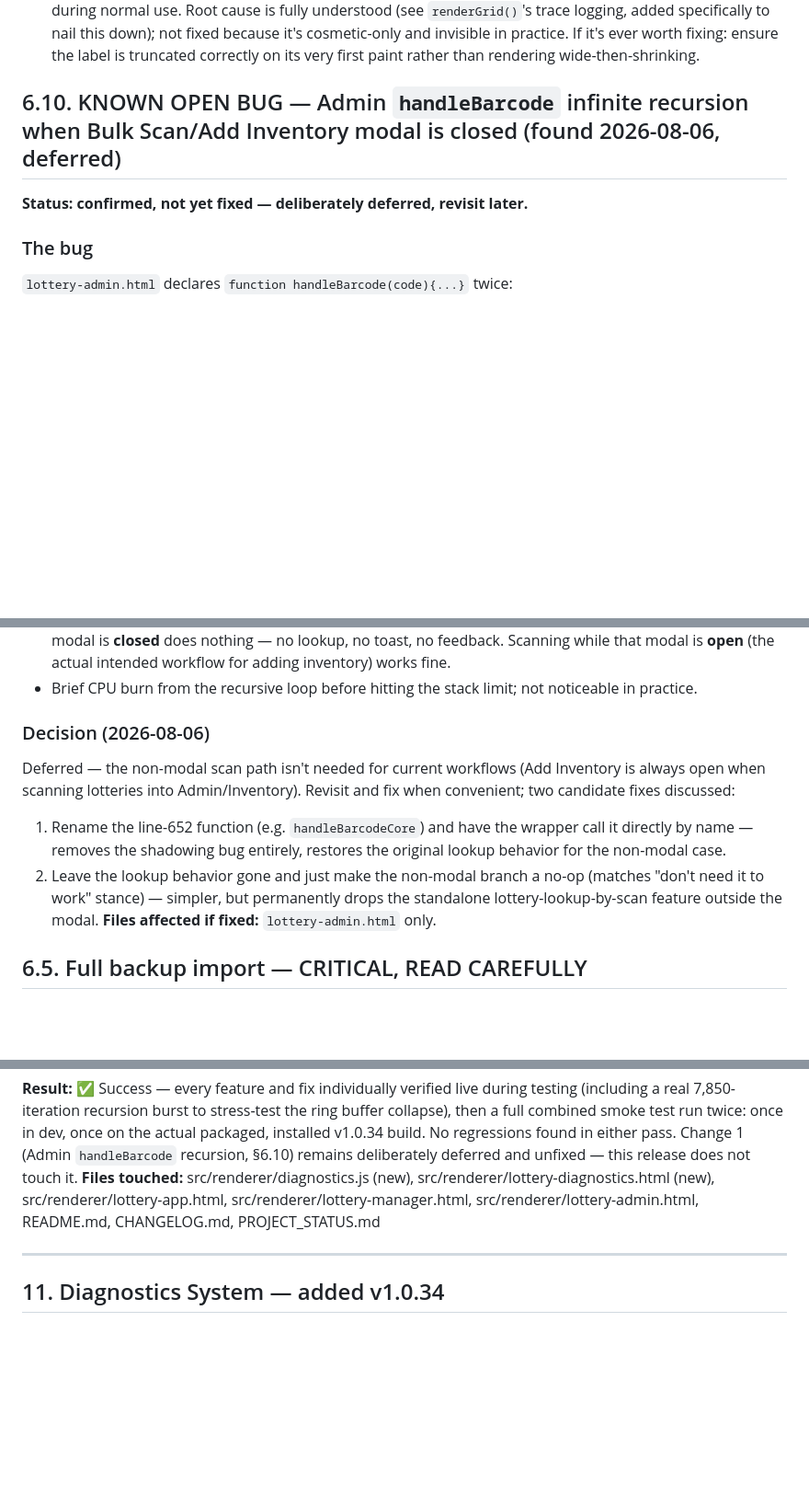
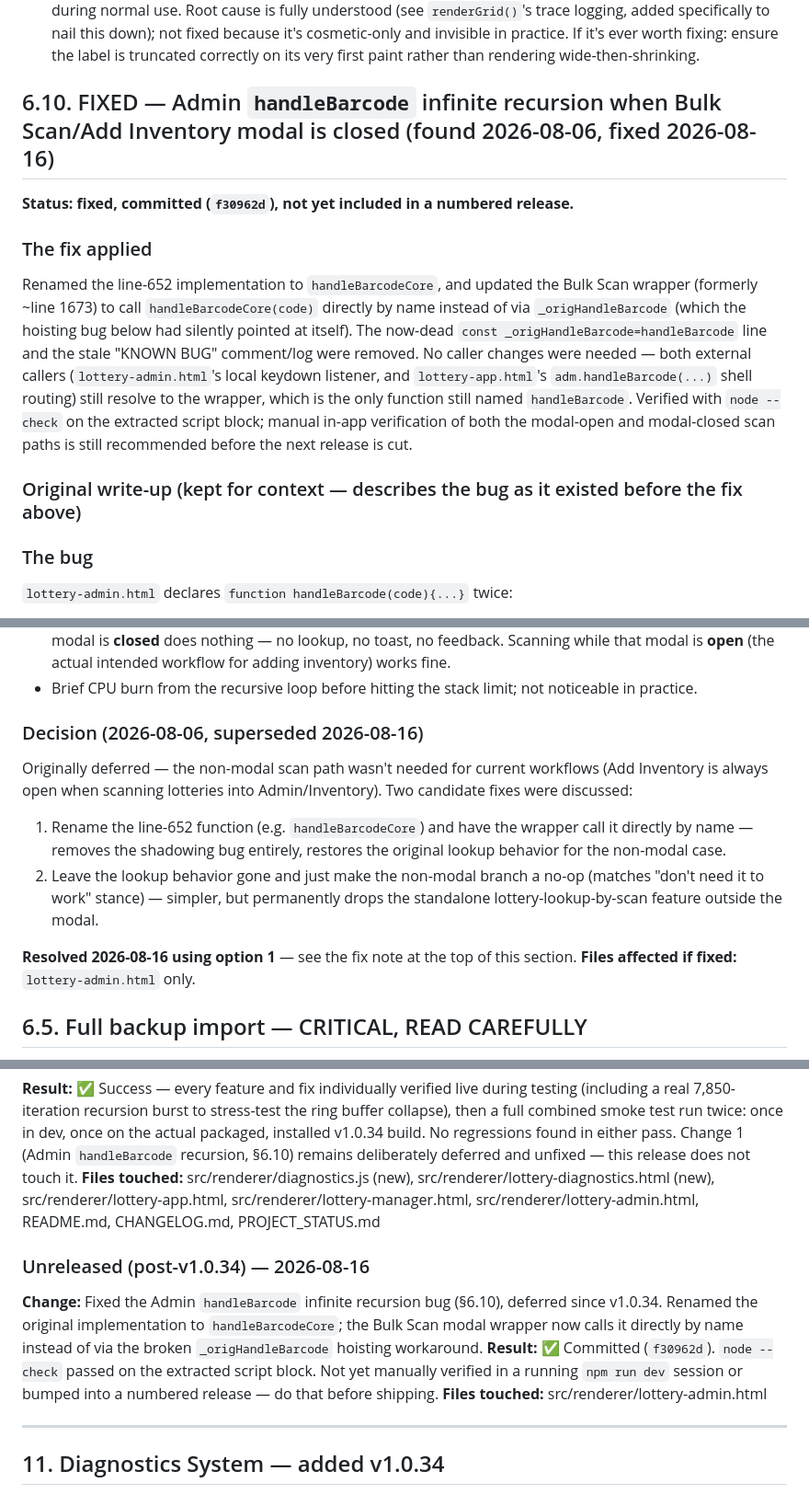
Before and after one commit to aehfaz-pixel/lottery-display-manager, a Markdown page: PROJECT_STATUS.md, 3 parts joined by grey strips. Shown at 92% size. Drawn GitHub-style; blank space fills up the shorter version.

Commit message:
docs: mark handleBarcode recursion bug as fixed (§6.10)
Updates CLAUDE.md, PROJECT_STATUS.md, and CHANGELOG.md to reflect the
fix committed in f30962d, since the bug was previously documented as
deliberately deferred.

Co-Authored-By: Claude Sonnet 5 <noreply@anthropic.com>

```diff
--- a/PROJECT_STATUS.md
+++ b/PROJECT_STATUS.md
@@ -254,9 +253,14 @@ A phone camera scanning app (or the real scanner reading the printed/displayed c
 - **QR-code/phone-relay scanner testing showing occasional intermittent drops** — not an app bug. The global hook's burst-detection window (`BURST_MS = 50`) requires every keystroke in a scan to land within 50ms of the previous one. A real USB scanner hits this easily; a phone app relaying over Bluetooth after optical decode sometimes doesn't, causing an occasional silently-dropped scan during testing. Re-scanning normally succeeds. This is a testing-method artifact, not something to "fix" unless the *real* Netum scanner also shows drops.
 - **Periodic brief overflow/recover flicker on `.slot-name-label` for very long lottery names (found + root-caused v1.0.34, deliberately left alone)** — `lottery-manager.html`'s existing "auto-push every 10 seconds" interval (§5, silent background sync) rebuilds the whole slot grid, and for names long enough to need CSS ellipsis-truncation, the label very briefly renders at full (untruncated) width before the truncation CSS applies, then snaps back. Confirmed via the Diagnostics layout watcher — happens every ~10s for any slot with an unusually long name, self-corrects in well under a second, and is not visible to the human eye during normal use. Root cause is fully understood (see `renderGrid()`'s trace logging, added specifically to nail this down); not fixed because it's cosmetic-only and invisible in practice. If it's ever worth fixing: ensure the label is truncated correctly on its very first paint rather than rendering wide-then-shrinking.
 
-## 6.10. KNOWN OPEN BUG — Admin `handleBarcode` infinite recursion when Bulk Scan/Add Inventory modal is closed (found 2026-08-06, deferred)
+## 6.10. FIXED — Admin `handleBarcode` infinite recursion when Bulk Scan/Add Inventory modal is closed (found 2026-08-06, fixed 2026-08-16)
 
-**Status: confirmed, not yet fixed — deliberately deferred, revisit later.**
+**Status: fixed, committed (`f30962d`), not yet included in a numbered release.**
+
+### The fix applied
+Renamed the line-652 implementation to `handleBarcodeCore`, and updated the Bulk Scan wrapper (formerly ~line 1673) to call `handleBarcodeCore(code)` directly by name instead of via `_origHandleBarcode` (which the hoisting bug below had silently pointed at itself). The now-dead `const _origHandleBarcode=handleBarcode` line and the stale "KNOWN BUG" comment/log were removed. No caller changes were needed — both external callers (`lottery-admin.html`'s local keydown listener, and `lottery-app.html`'s `adm.handleBarcode(...)` shell routing) still resolve to the wrapper, which is the only function still named `handleBarcode`. Verified with `node --check` on the extracted script block; manual in-app verification of both the modal-open and modal-closed scan paths is still recommended before the next release is cut.
+
+### Original write-up (kept for context — describes the bug as it existed before the fix above)
 
 ### The bug
 `lottery-admin.html` declares `function handleBarcode(code){...}` twice:
@@ -281,10 +285,12 @@ Because JS hoists **function declarations** before any code runs, and both decla
 - Net user-visible effect: scanning a lottery on the Admin/Inventory tab while the Bulk Scan/Add Inventory modal is **closed** does nothing — no lookup, no toast, no feedback. Scanning while that modal is **open** (the actual intended workflow for adding inventory) works fine.
 - Brief CPU burn from the recursive loop before hitting the stack limit; not noticeable in practice.
 
-### Decision (2026-08-06)
-Deferred — the non-modal scan path isn't needed for current workflows (Add Inventory is always open when scanning lotteries into Admin/Inventory). Revisit and fix when convenient; two candidate fixes discussed:
+### Decision (2026-08-06, superseded 2026-08-16)
+Originally deferred — the non-modal scan path wasn't needed for current workflows (Add Inventory is always open when scanning lotteries into Admin/Inventory). Two candidate fixes were discussed:
 1. Rename the line-652 function (e.g. `handleBarcodeCore`) and have the wrapper call it directly by name — removes the shadowing bug entirely, restores the original lookup behavior for the non-modal case.
 2. Leave the lookup behavior gone and just make the non-modal branch a no-op (matches "don't need it to work" stance) — simpler, but permanently drops the standalone lottery-lookup-by-scan feature outside the modal.
+
+**Resolved 2026-08-16 using option 1** — see the fix note at the top of this section.
 **Files affected if fixed:** `lottery-admin.html` only.
 
 ## 6.5. Full backup import — CRITICAL, READ CAREFULLY
@@ -536,6 +542,11 @@ ADD NEW ENTRIES BELOW THIS LINE, MOST RECENT AT THE BOTTOM.
 Also remember to bump the "Current state" section (§3) at the top of this file after each verified release.
 -->
 
+### Unreleased (post-v1.0.34) — 2026-08-16
+**Change:** Fixed the Admin `handleBarcode` infinite recursion bug (§6.10), deferred since v1.0.34. Renamed the original implementation to `handleBarcodeCore`; the Bulk Scan modal wrapper now calls it directly by name instead of via the broken `_origHandleBarcode` hoisting workaround.
+**Result:** ✅ Committed (`f30962d`). `node --check` passed on the extracted script block. Not yet manually verified in a running `npm run dev` session or bumped into a numbered release — do that before shipping.
+**Files touched:** src/renderer/lottery-admin.html
+
 ---
 
 ## 11. Diagnostics System — added v1.0.34
```
Also changed, not shown: other parts of PROJECT_STATUS.md (+1 -2 lines), CHANGELOG.md (+3 -0 lines), CLAUDE.md (+2 -2 lines).
